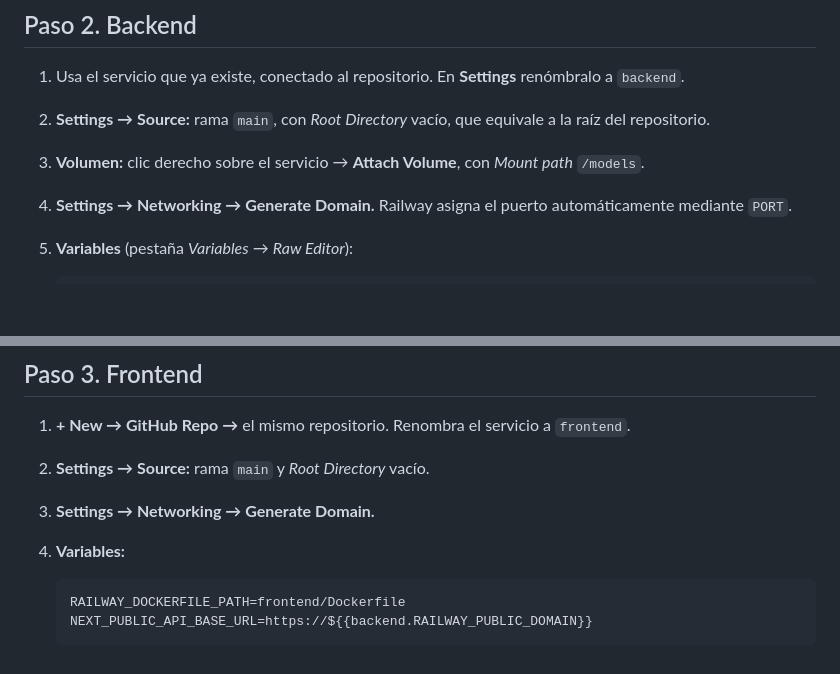
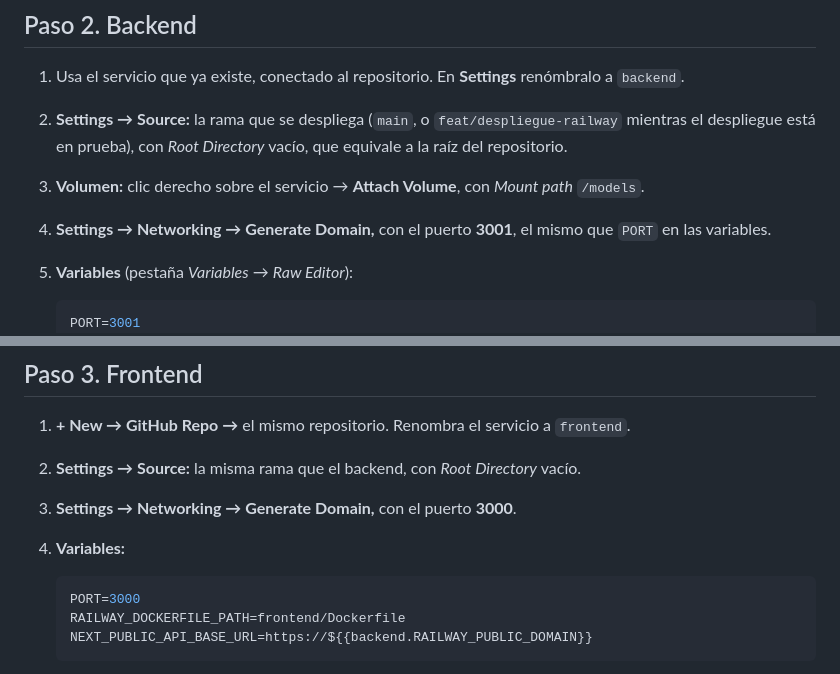
Before and after one commit to Alison0305/Examen-SW1, a Markdown page: docs/deploy/railway.md, 2 parts joined by grey strips. Drawn GitHub-style; blank space fills up the shorter version.

Commit message:
docs(deploy): pin service ports and source branch in Railway guide
Co-Authored-By: Claude Opus 5.5 <noreply@anthropic.com>

````diff
--- a/docs/deploy/railway.md
+++ b/docs/deploy/railway.md
@@ -30,12 +30,13 @@ Navegador ─HTTPS─► frontend  (Next.js, frontend/Dockerfile)
 ## Paso 2. Backend
 
 1. Usa el servicio que ya existe, conectado al repositorio. En **Settings** renómbralo a `backend`.
-2. **Settings → Source:** rama `main`, con *Root Directory* vacío, que equivale a la raíz del repositorio.
+2. **Settings → Source:** la rama que se despliega (`main`, o `feat/despliegue-railway` mientras el despliegue está en prueba), con *Root Directory* vacío, que equivale a la raíz del repositorio.
 3. **Volumen:** clic derecho sobre el servicio → **Attach Volume**, con *Mount path* `/models`.
-4. **Settings → Networking → Generate Domain.** Railway asigna el puerto automáticamente mediante `PORT`.
+4. **Settings → Networking → Generate Domain,** con el puerto **3001**, el mismo que `PORT` en las variables.
 5. **Variables** (pestaña *Variables* → *Raw Editor*):
 
    ```env
+   PORT=3001
    RAILWAY_DOCKERFILE_PATH=backend/Dockerfile
    DATABASE_URL=${{Postgres.DATABASE_URL}}
    JWT_SECRET=<pega aquí un secreto aleatorio largo>
@@ -58,11 +59,12 @@ Navegador ─HTTPS─► frontend  (Next.js, frontend/Dockerfile)
 ## Paso 3. Frontend
 
 1. **+ New → GitHub Repo →** el mismo repositorio. Renombra el servicio a `frontend`.
-2. **Settings → Source:** rama `main` y *Root Directory* vacío.
-3. **Settings → Networking → Generate Domain.**
+2. **Settings → Source:** la misma rama que el backend, con *Root Directory* vacío.
+3. **Settings → Networking → Generate Domain,** con el puerto **3000**.
 4. **Variables:**
 
    ```env
+   PORT=3000
    RAILWAY_DOCKERFILE_PATH=frontend/Dockerfile
    NEXT_PUBLIC_API_BASE_URL=https://${{backend.RAILWAY_PUBLIC_DOMAIN}}
    ```
````
